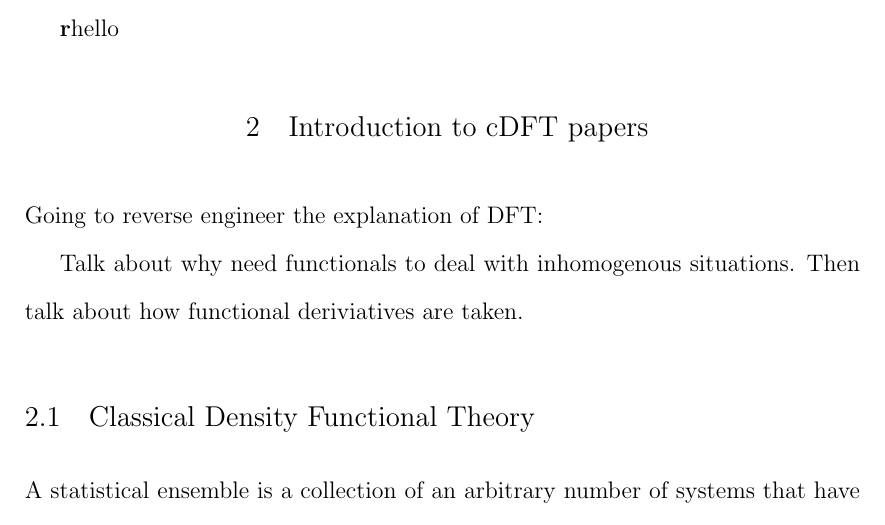
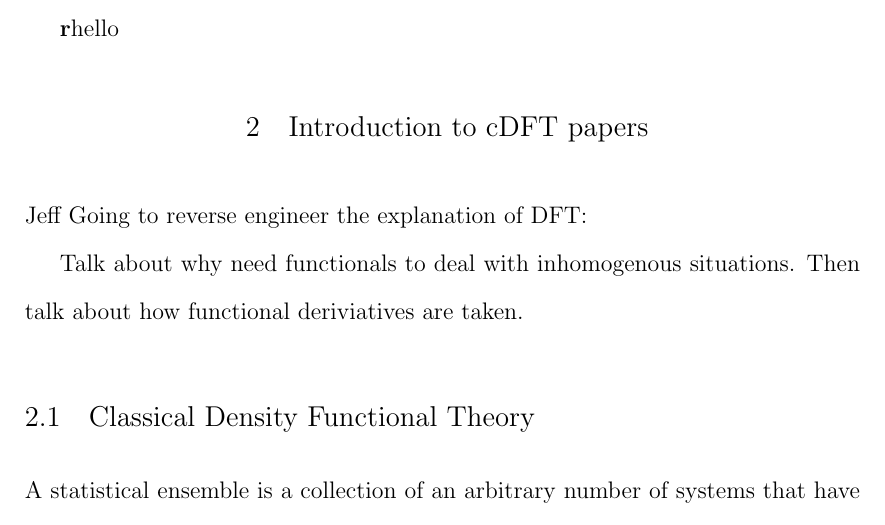
Before and after one commit to jeffschulte/dissertation, a LaTeX thesis (THESIS.tex, which reads dft-intro.tex): part of page 10 of 35, cut so that both start at the same text. Compiled offline with pdfLaTeX.

Commit message:
little change

```diff
--- a/dft-intro.tex
+++ b/dft-intro.tex
@@ -1,4 +1,4 @@
-Going to reverse engineer the explanation of DFT:
+Jeff Going to reverse engineer the explanation of DFT:
 
 Talk about why need functionals to deal with inhomogenous situations.
 Then talk about how functional deriviatives are taken.
```
Also changed, not shown: dft-intro.tex (2 more changed lines).
